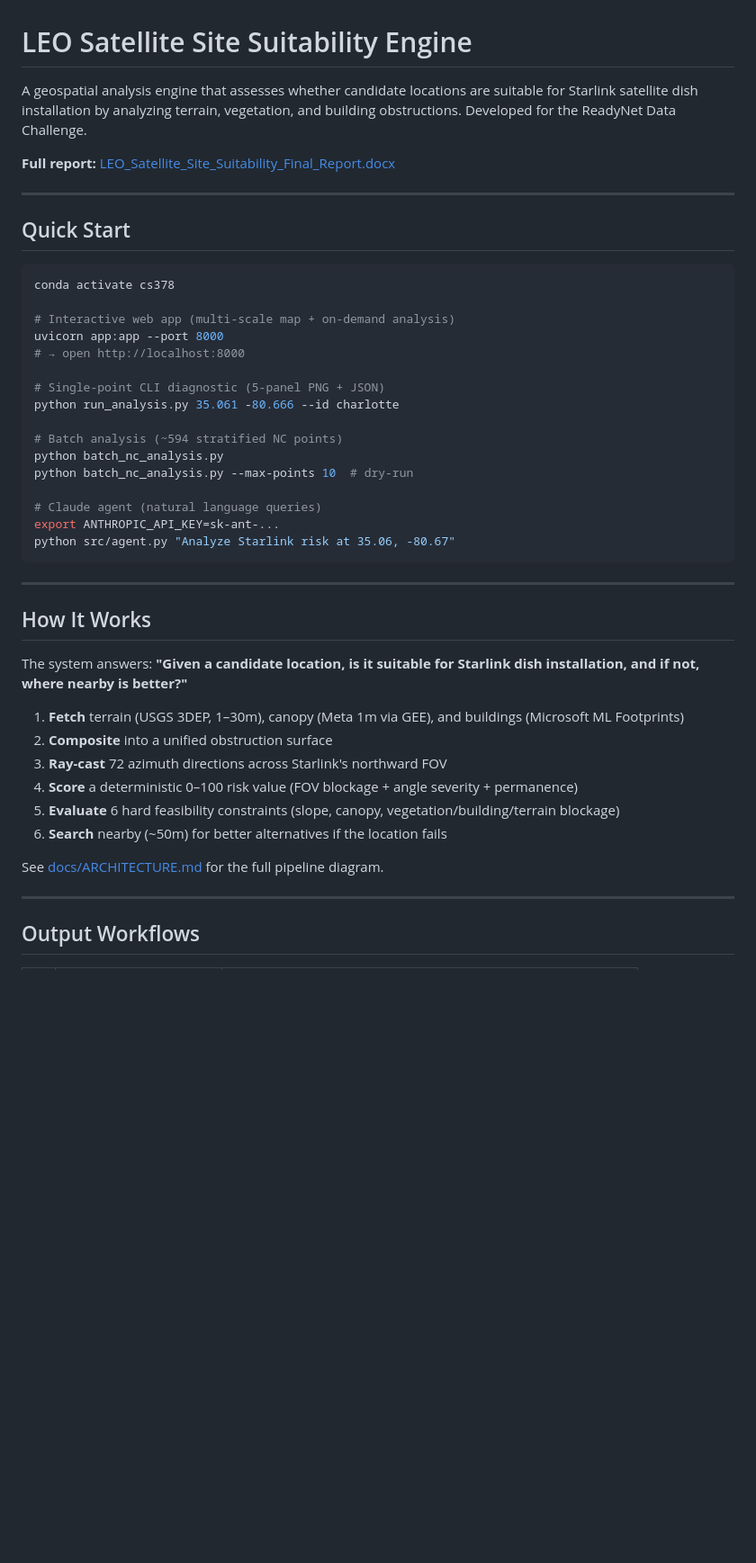
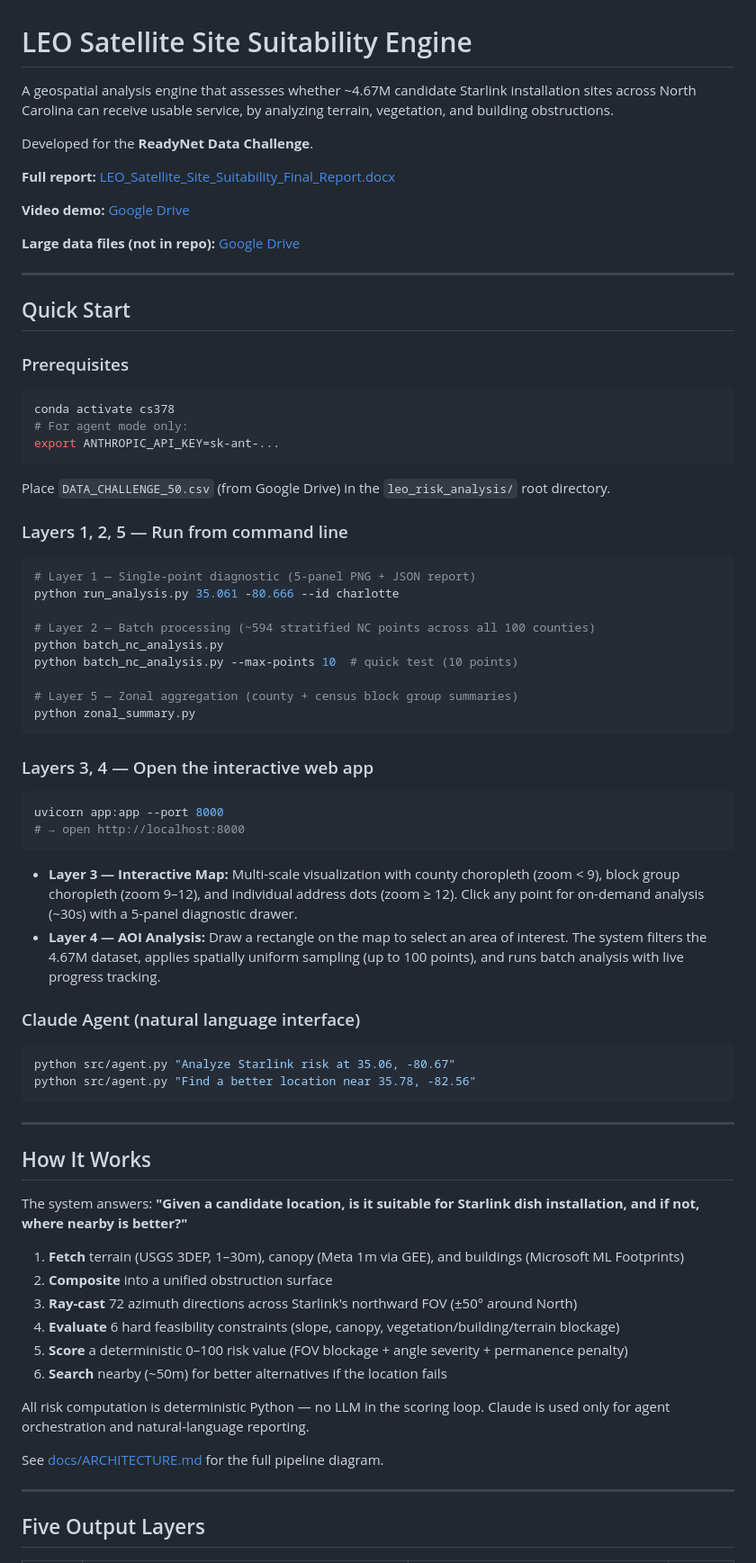
Before and after one commit to xyaoaf/leo-risk-analysis, a Markdown page: README.md, the part around one of its changes. Shown at 90% size. Drawn GitHub-style; blank space fills up the shorter version.

````diff
--- a/README.md
+++ b/README.md
@@ -1,32 +1,58 @@
 # LEO Satellite Site Suitability Engine
 
-A geospatial analysis engine that assesses whether candidate locations are suitable for
-Starlink satellite dish installation by analyzing terrain, vegetation, and building obstructions.
-Developed for the ReadyNet Data Challenge.
+A geospatial analysis engine that assesses whether ~4.67M candidate Starlink installation sites across North Carolina can receive usable service, by analyzing terrain, vegetation, and building obstructions.
+
+Developed for the **ReadyNet Data Challenge**.
 
 **Full report:** [LEO_Satellite_Site_Suitability_Final_Report.docx](LEO_Satellite_Site_Suitability_Final_Report.docx)
+
+**Video demo:** [Google Drive](https://drive.google.com/file/d/1RIcfK-dPumTxaiKv1zxje2zkW-W9n8xF/view?usp=drive_link)
+
+**Large data files (not in repo):** [Google Drive](https://drive.google.com/drive/folders/1anQTlt1YvmdY1P4gP45NXJPhSc728cNk?usp=sharing)
 
 ---
 
 ## Quick Start
 
+### Prerequisites
+
 ```bash
 conda activate cs378
+# For agent mode only:
+export ANTHROPIC_API_KEY=sk-ant-...
+```
 
-# Interactive web app (multi-scale map + on-demand analysis)
+Place `DATA_CHALLENGE_50.csv` (from Google Drive) in the `leo_risk_analysis/` root directory.
+
+### Layers 1, 2, 5 — Run from command line
+
+```bash
+# Layer 1 — Single-point diagnostic (5-panel PNG + JSON report)
+python run_analysis.py 35.061 -80.666 --id charlotte
+
+# Layer 2 — Batch processing (~594 stratified NC points across all 100 counties)
+python batch_nc_analysis.py
+python batch_nc_analysis.py --max-points 10  # quick test (10 points)
+
+# Layer 5 — Zonal aggregation (county + census block group summaries)
+python zonal_summary.py
+```
+
+### Layers 3, 4 — Open the interactive web app
+
+```bash
 uvicorn app:app --port 8000
 # → open http://localhost:8000
+```
 
-# Single-point CLI diagnostic (5-panel PNG + JSON)
-python run_analysis.py 35.061 -80.666 --id charlotte
+- **Layer 3 — Interactive Map:** Multi-scale visualization with county choropleth (zoom < 9), block group choropleth (zoom 9–12), and individual address dots (zoom ≥ 12). Click any point for on-demand analysis (~30s) with a 5-panel diagnostic drawer.
+- **Layer 4 — AOI Analysis:** Draw a rectangle on the map to select an area of interest. The system filters the 4.67M dataset, applies spatially uniform sampling (up to 100 points), and runs batch analysis with live progress tracking.
 
-# Batch analysis (~594 stratified NC points)
-python batch_nc_analysis.py
-python batch_nc_analysis.py --max-points 10  # dry-run
+### Claude Agent (natural language interface)
 
-# Claude agent (natural language queries)
-export ANTHROPIC_API_KEY=sk-ant-...
+```bash
 python src/agent.py "Analyze Starlink risk at 35.06, -80.67"
+python src/agent.py "Find a better location near 35.78, -82.56"
 ```
 
 ---
@@ -37,14 +63,16 @@ The system answers: **"Given a candidate location, is it suitable for Starlink d
 
 1. **Fetch** terrain (USGS 3DEP, 1–30m), canopy (Meta 1m via GEE), and buildings (Microsoft ML Footprints)
 2. **Composite** into a unified obstruction surface
-3. **Ray-cast** 72 azimuth directions across Starlink's northward FOV
-4. **Score** a deterministic 0–100 risk value (FOV blockage + angle severity + permanence)
-5. **Evaluate** 6 hard feasibility constraints (slope, canopy, vegetation/building/terrain blockage)
+3. **Ray-cast** 72 azimuth directions across Starlink's northward FOV (±50° around North)
+4. **Evaluate** 6 hard feasibility constraints (slope, canopy, vegetation/building/terrain blockage)
+5. **Score** a deterministic 0–100 risk value (FOV blockage + angle severity + permanence penalty)
 6. **Search** nearby (~50m) for better alternatives if the location fails
+
+All risk computation is deterministic Python — no LLM in the scoring loop. Claude is used only for agent orchestration and natural-language reporting.
 
 See [docs/ARCHITECTURE.md](docs/ARCHITECTURE.md) for the full pipeline diagram.
 
 ---
 
-## Output Workflows
+## Five Output Layers
 
````
Also changed, not shown: other parts of README.md (+62 -41 lines).
